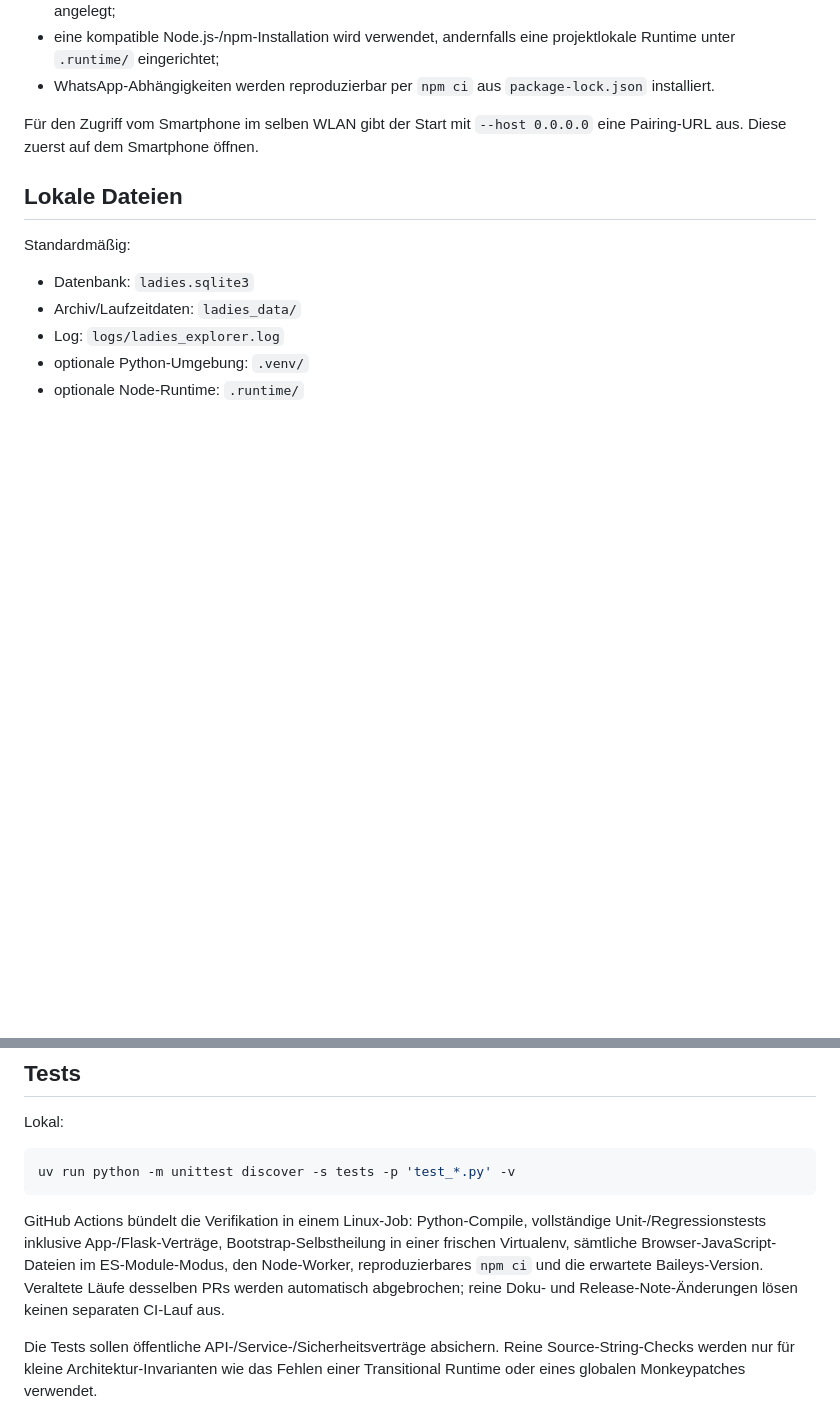
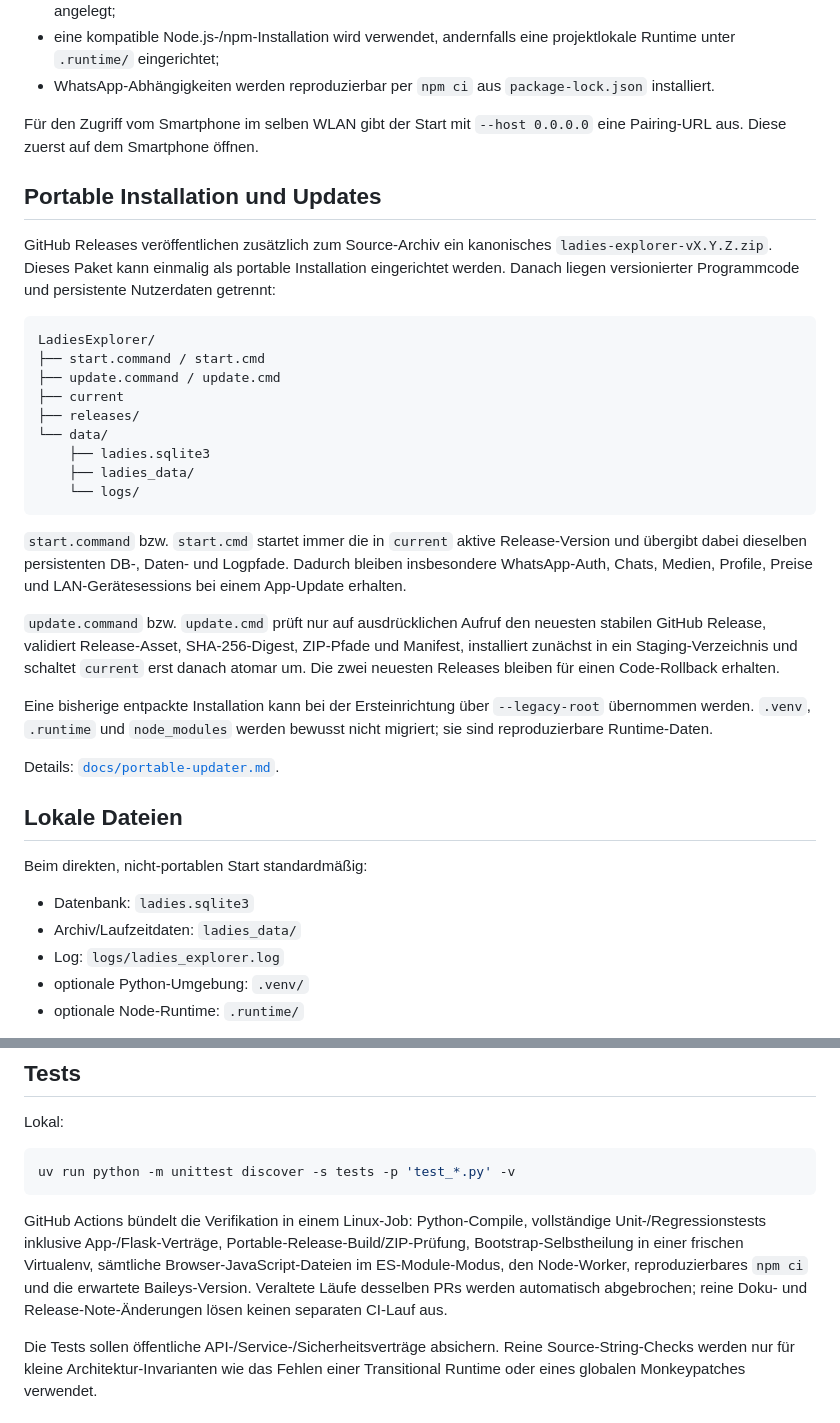
Before and after one commit to Justify87/ladies-webapp, a Markdown page: README.md, 2 parts joined by grey strips. Drawn GitHub-style; blank space fills up the shorter version.

Commit message:
Document portable install and updater

````diff
--- a/README.md
+++ b/README.md
@@ -27,9 +27,33 @@ Der Start ist selbstheilend ausgelegt:
 
 Für den Zugriff vom Smartphone im selben WLAN gibt der Start mit `--host 0.0.0.0` eine Pairing-URL aus. Diese zuerst auf dem Smartphone öffnen.
 
+## Portable Installation und Updates
+
+GitHub Releases veröffentlichen zusätzlich zum Source-Archiv ein kanonisches `ladies-explorer-vX.Y.Z.zip`. Dieses Paket kann einmalig als portable Installation eingerichtet werden. Danach liegen versionierter Programmcode und persistente Nutzerdaten getrennt:
+
+```text
+LadiesExplorer/
+├── start.command / start.cmd
+├── update.command / update.cmd
+├── current
+├── releases/
+└── data/
+    ├── ladies.sqlite3
+    ├── ladies_data/
+    └── logs/
+```
+
+`start.command` bzw. `start.cmd` startet immer die in `current` aktive Release-Version und übergibt dabei dieselben persistenten DB-, Daten- und Logpfade. Dadurch bleiben insbesondere WhatsApp-Auth, Chats, Medien, Profile, Preise und LAN-Gerätesessions bei einem App-Update erhalten.
+
+`update.command` bzw. `update.cmd` prüft nur auf ausdrücklichen Aufruf den neuesten stabilen GitHub Release, validiert Release-Asset, SHA-256-Digest, ZIP-Pfade und Manifest, installiert zunächst in ein Staging-Verzeichnis und schaltet `current` erst danach atomar um. Die zwei neuesten Releases bleiben für einen Code-Rollback erhalten.
+
+Eine bisherige entpackte Installation kann bei der Ersteinrichtung über `--legacy-root` übernommen werden. `.venv`, `.runtime` und `node_modules` werden bewusst nicht migriert; sie sind reproduzierbare Runtime-Daten.
+
+Details: [`docs/portable-updater.md`](docs/portable-updater.md).
+
 ## Lokale Dateien
 
-Standardmäßig:
+Beim direkten, nicht-portablen Start standardmäßig:
 
 - Datenbank: `ladies.sqlite3`
 - Archiv/Laufzeitdaten: `ladies_data/`
@@ -173,7 +197,7 @@ Lokal:
 uv run python -m unittest discover -s tests -p 'test_*.py' -v
 ```
 
-GitHub Actions bündelt die Verifikation in einem Linux-Job: Python-Compile, vollständige Unit-/Regressionstests inklusive App-/Flask-Verträge, Bootstrap-Selbstheilung in einer frischen Virtualenv, sämtliche Browser-JavaScript-Dateien im ES-Module-Modus, den Node-Worker, reproduzierbares `npm ci` und die erwartete Baileys-Version. Veraltete Läufe desselben PRs werden automatisch abgebrochen; reine Doku- und Release-Note-Änderungen lösen keinen separaten CI-Lauf aus.
+GitHub Actions bündelt die Verifikation in einem Linux-Job: Python-Compile, vollständige Unit-/Regressionstests inklusive App-/Flask-Verträge, Portable-Release-Build/ZIP-Prüfung, Bootstrap-Selbstheilung in einer frischen Virtualenv, sämtliche Browser-JavaScript-Dateien im ES-Module-Modus, den Node-Worker, reproduzierbares `npm ci` und die erwartete Baileys-Version. Veraltete Läufe desselben PRs werden automatisch abgebrochen; reine Doku- und Release-Note-Änderungen lösen keinen separaten CI-Lauf aus.
 
 Die Tests sollen öffentliche API-/Service-/Sicherheitsverträge absichern. Reine Source-String-Checks werden nur für kleine Architektur-Invarianten wie das Fehlen einer Transitional Runtime oder eines globalen Monkeypatches verwendet.
 
````
